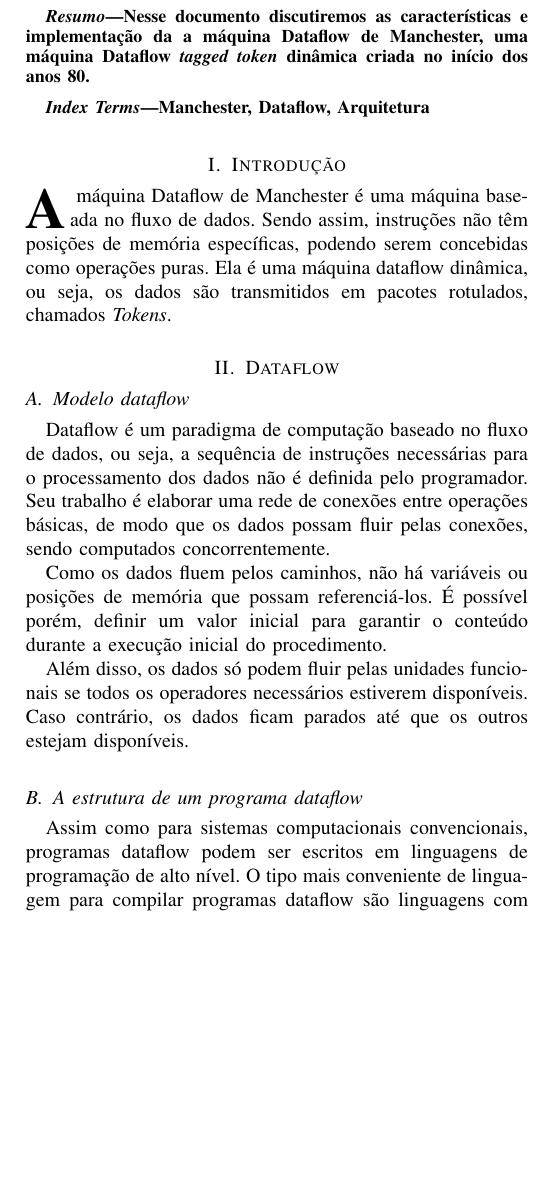
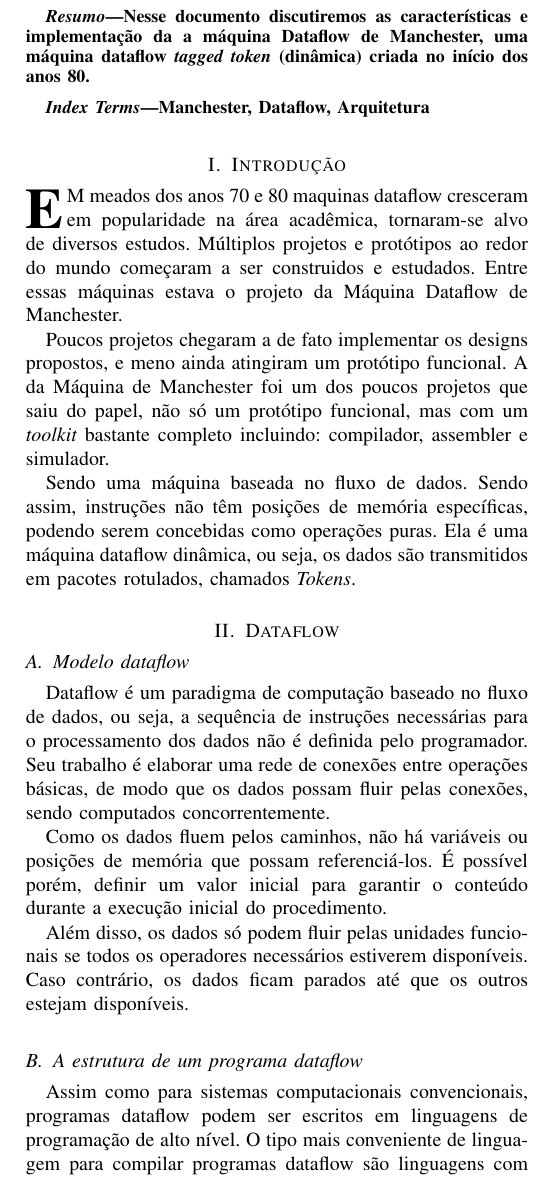
Before and after one commit to gilzoide/SeminarioArq, a LaTeX paper (FormatoArtigo/nosso.tex): part of one column of page 1 of 6, cut so that both start at the same text, the shorter picture padded with empty space. Compiled offline with pdfLaTeX.

Commit message:
Adiciona mais intro

```diff
--- a/FormatoArtigo/nosso.tex
+++ b/FormatoArtigo/nosso.tex
@@ -469,7 +469,7 @@
 
 \begin{abstract}
 %\boldmath
-Nesse documento discutiremos as características e implementação da a máquina Dataflow de Manchester, uma máquina Dataflow {\em tagged token} dinâmica criada no início dos anos 80.
+Nesse documento discutiremos as características e implementação da a máquina Dataflow de Manchester, uma máquina dataflow {\em tagged token} (dinâmica) criada no início dos anos 80.
 \end{abstract}
 % IEEEtran.cls defaults to using nonbold math in the Abstract.
 % This preserves the distinction between vectors and scalars. However,
@@ -514,7 +510,11 @@ Manchester, Dataflow, Arquitetura
 %
 % Here we have the typical use of a "T" for an initial drop letter
 % and "HIS" in caps to complete the first word.
-\IEEEPARstart{A}{} máquina Dataflow de Manchester é uma máquina baseada no fluxo de dados. Sendo assim, instruções não têm posições de memória específicas, podendo serem concebidas como operações puras. Ela é uma máquina dataflow dinâmica, ou seja, os dados são transmitidos em pacotes rotulados, chamados {\em Tokens}.
+\IEEEPARstart{E}{m} meados dos anos 70 e 80 maquinas dataflow cresceram em popularidade na área acadêmica, tornaram-se alvo de diversos estudos. Múltiplos projetos e protótipos ao redor do mundo começaram a ser construidos e estudados. Entre essas máquinas estava o projeto da Máquina Dataflow de Manchester.
+
+Poucos projetos chegaram a de fato implementar os designs propostos, e meno ainda atingiram um protótipo funcional. A da Máquina de Manchester foi um dos poucos projetos que saiu do papel, não só um protótipo funcional, mas com um {\em toolkit} bastante completo incluindo: compilador, assembler e simulador.
+
+Sendo uma máquina baseada no fluxo de dados. Sendo assim, instruções não têm posições de memória específicas, podendo serem concebidas como operações puras. Ela é uma máquina dataflow dinâmica, ou seja, os dados são transmitidos em pacotes rotulados, chamados {\em Tokens}.
 
 \section{Dataflow}
 \subsection{Modelo dataflow}
@@ -536,8 +536,8 @@ A última fase da compilação forma um programa em código de máquina com a en
 Existem dois tipos de maquinas dataflow: {\bf dinâmicas} e {\bf estáticas}. Em máquinnas estáticas não é possível executar nenhum tipo de código reentrante sem auxilio de alguma extrutura interna para garantir que {\em tokens} de contextos diferentes não se misturem.
 
 Já maquinas dinâmicas permitem a execução de códigos reentrantes usando-se rótulos ({\em tags}), que atuam como identificadores de contexto de cada token, permitindo diferenciar cada um deles dinâmicamente em tempo de execução e tratá-los corretamente.
-
-
+\vfill
+\break
 \section{Implementação}
 \subsection{Tokens}
 A Máquina de Manchester possui {\em tokens} representados por 96 bits divididos da seguinte forma: dados (37 bits), rótulo (36 bits), destino (22 bits), marcador (1 bit).
```
Also changed, not shown: FormatoArtigo/nosso.tex (4 more changed lines).
